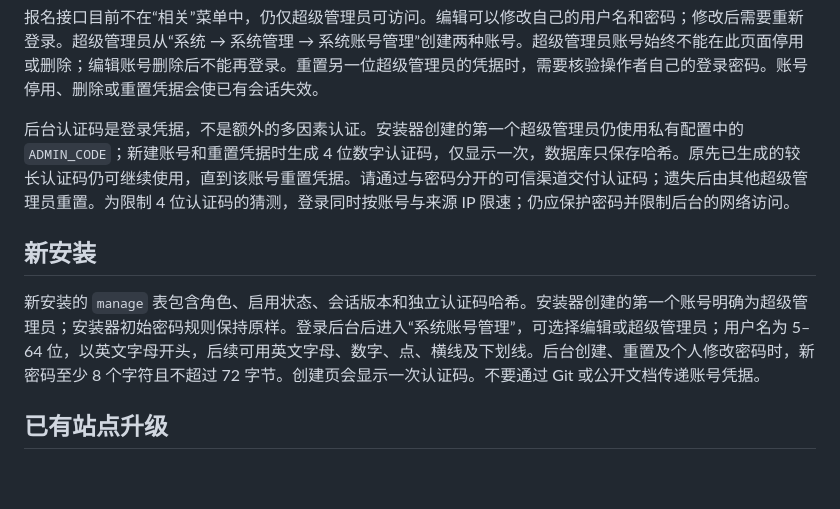
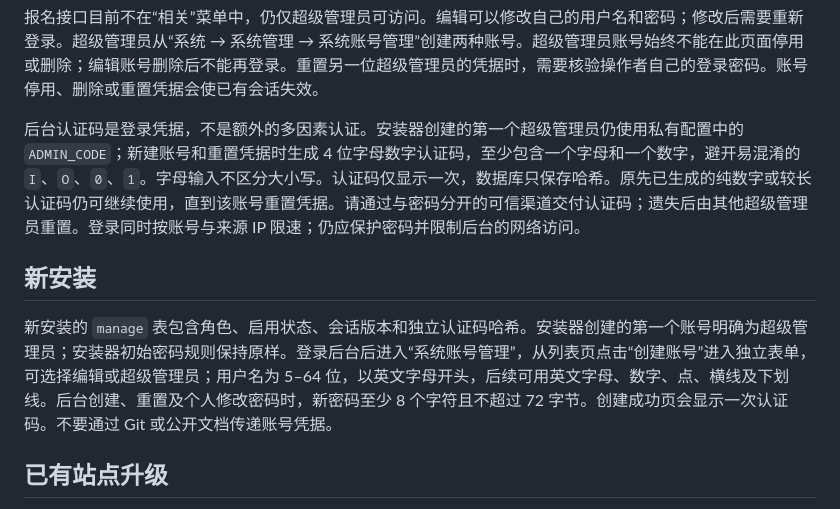
Before and after one commit to fengcms/fengcms, a Markdown page: docs/ADMIN_ROLES.md, the part around the change. Rendered like a GitHub page; blank space fills up the shorter version.

Commit message:
docs(auth): 说明独立建号页与字母认证码

```diff
--- a/docs/ADMIN_ROLES.md
+++ b/docs/ADMIN_ROLES.md
@@ -14,11 +14,11 @@
 
 报名接口目前不在“相关”菜单中，仍仅超级管理员可访问。编辑可以修改自己的用户名和密码；修改后需要重新登录。超级管理员从“系统 → 系统管理 → 系统账号管理”创建两种账号。超级管理员账号始终不能在此页面停用或删除；编辑账号删除后不能再登录。重置另一位超级管理员的凭据时，需要核验操作者自己的登录密码。账号停用、删除或重置凭据会使已有会话失效。
 
-后台认证码是登录凭据，不是额外的多因素认证。安装器创建的第一个超级管理员仍使用私有配置中的 `ADMIN_CODE`；新建账号和重置凭据时生成 4 位数字认证码，仅显示一次，数据库只保存哈希。原先已生成的较长认证码仍可继续使用，直到该账号重置凭据。请通过与密码分开的可信渠道交付认证码；遗失后由其他超级管理员重置。为限制 4 位认证码的猜测，登录同时按账号与来源 IP 限速；仍应保护密码并限制后台的网络访问。
+后台认证码是登录凭据，不是额外的多因素认证。安装器创建的第一个超级管理员仍使用私有配置中的 `ADMIN_CODE`；新建账号和重置凭据时生成 4 位字母数字认证码，至少包含一个字母和一个数字，避开易混淆的 `I`、`O`、`0`、`1`。字母输入不区分大小写。认证码仅显示一次，数据库只保存哈希。原先已生成的纯数字或较长认证码仍可继续使用，直到该账号重置凭据。请通过与密码分开的可信渠道交付认证码；遗失后由其他超级管理员重置。登录同时按账号与来源 IP 限速；仍应保护密码并限制后台的网络访问。
 
 ## 新安装
 
-新安装的 `manage` 表包含角色、启用状态、会话版本和独立认证码哈希。安装器创建的第一个账号明确为超级管理员；安装器初始密码规则保持原样。登录后台后进入“系统账号管理”，可选择编辑或超级管理员；用户名为 5–64 位，以英文字母开头，后续可用英文字母、数字、点、横线及下划线。后台创建、重置及个人修改密码时，新密码至少 8 个字符且不超过 72 字节。创建页会显示一次认证码。不要通过 Git 或公开文档传递账号凭据。
+新安装的 `manage` 表包含角色、启用状态、会话版本和独立认证码哈希。安装器创建的第一个账号明确为超级管理员；安装器初始密码规则保持原样。登录后台后进入“系统账号管理”，从列表页点击“创建账号”进入独立表单，可选择编辑或超级管理员；用户名为 5–64 位，以英文字母开头，后续可用英文字母、数字、点、横线及下划线。后台创建、重置及个人修改密码时，新密码至少 8 个字符且不超过 72 字节。创建成功页会显示一次认证码。不要通过 Git 或公开文档传递账号凭据。
 
 ## 已有站点升级
 
```
